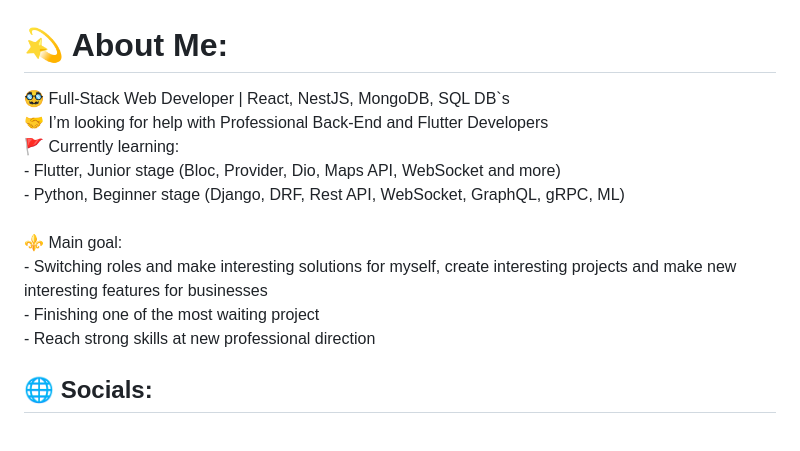
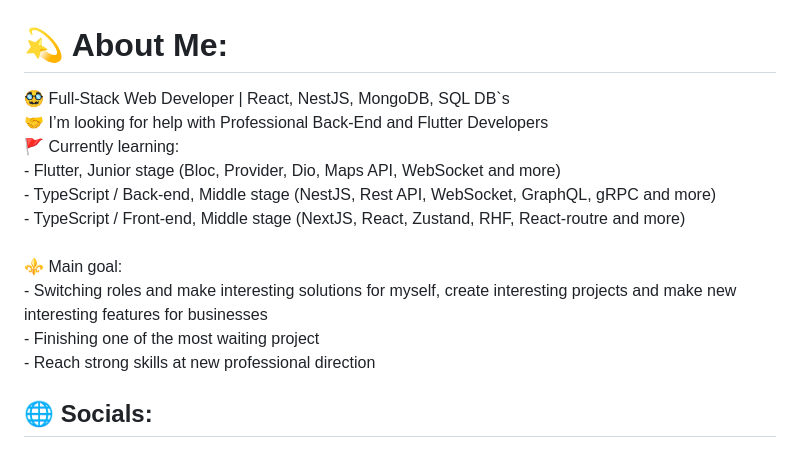
Before and after one commit to the-az-dev/the-az-dev, a Markdown page: README.md, the part around the change printed below. Rendered like a GitHub page.

```diff
--- a/README.md
+++ b/README.md
@@ -1,5 +1,5 @@
 # 💫 About Me:
-🥸 Full-Stack Web Developer | React, NestJS, MongoDB, SQL DB`s<br>🤝 I’m looking for help with Professional Back-End and Flutter Developers<br>🚩 Currently learning: <br>- Flutter, Junior stage (Bloc, Provider, Dio, Maps API, WebSocket and more)<br>- Python, Beginner stage (Django, DRF, Rest API, WebSocket, GraphQL, gRPC, ML)<br><br>⚜️ Main goal: <br>- Switching roles and make interesting solutions for myself, create interesting projects and make new interesting features for businesses <br>- Finishing one of the most waiting project<br>- Reach strong skills at new professional direction
+🥸 Full-Stack Web Developer | React, NestJS, MongoDB, SQL DB`s<br>🤝 I’m looking for help with Professional Back-End and Flutter Developers<br>🚩 Currently learning: <br>- Flutter, Junior stage (Bloc, Provider, Dio, Maps API, WebSocket and more)<br>- TypeScript / Back-end, Middle stage (NestJS,  Rest API, WebSocket, GraphQL, gRPC and more)<br>- TypeScript / Front-end, Middle stage (NextJS, React, Zustand, RHF, React-routre and more)<br><br>⚜️ Main goal: <br>- Switching roles and make interesting solutions for myself, create interesting projects and make new interesting features for businesses <br>- Finishing one of the most waiting project<br>- Reach strong skills at new professional direction
 
 
 ## 🌐 Socials:
```
Also changed, not shown: other parts of README.md (+11 -10 lines).
